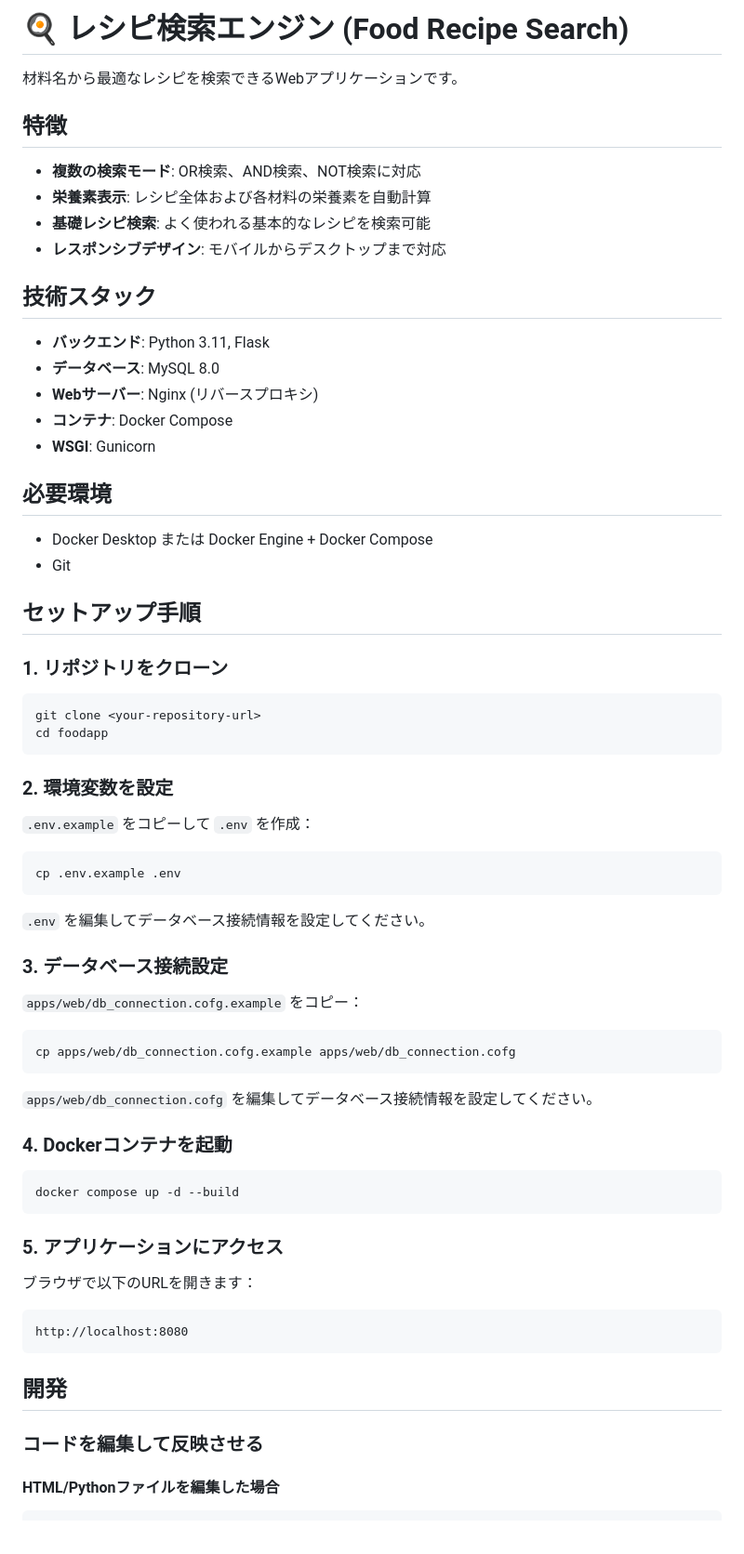
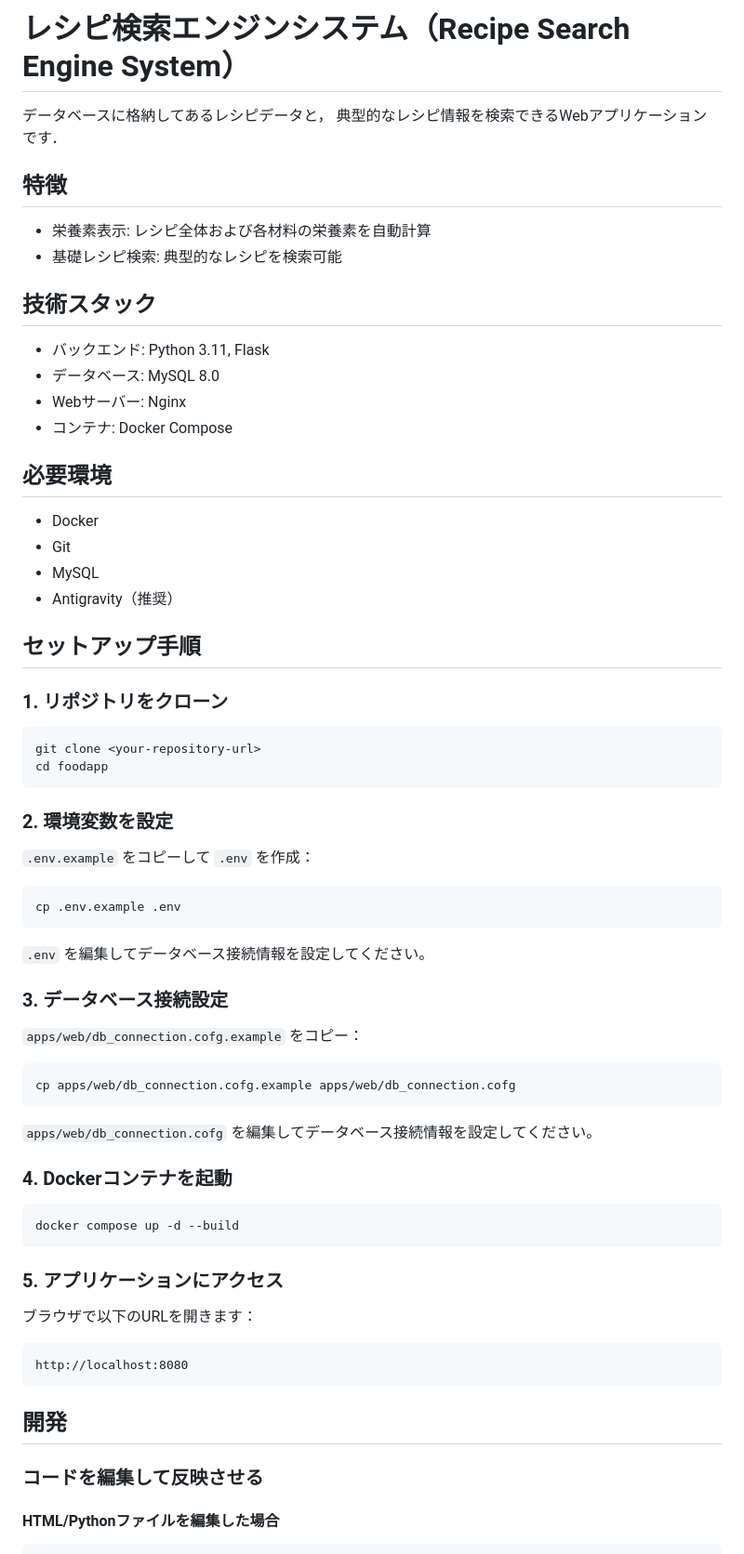
Before and after one commit to takaaaa-jun/food_ideathon, a Markdown page: README.md, the part around one of its changes. Shown at 93% size. Rendered like a GitHub page.

Commit message:
20251121commit

````diff
--- a/README.md
+++ b/README.md
@@ -1,29 +1,24 @@
-# 🍳 レシピ検索エンジン (Food Recipe Search)
-
-材料名から最適なレシピを検索できるWebアプリケーションです。
+# レシピ検索エンジンシステム（Recipe Search Engine System）
+データベースに格納してあるレシピデータと，
+典型的なレシピ情報を検索できるWebアプリケーションです．
 
 ## 特徴
-
-- **複数の検索モード**: OR検索、AND検索、NOT検索に対応
-- **栄養素表示**: レシピ全体および各材料の栄養素を自動計算
-- **基礎レシピ検索**: よく使われる基本的なレシピを検索可能
-- **レスポンシブデザイン**: モバイルからデスクトップまで対応
+- 栄養素表示: レシピ全体および各材料の栄養素を自動計算
+- 基礎レシピ検索: 典型的なレシピを検索可能
 
 ## 技術スタック
-
-- **バックエンド**: Python 3.11, Flask
-- **データベース**: MySQL 8.0
-- **Webサーバー**: Nginx (リバースプロキシ)
-- **コンテナ**: Docker Compose
-- **WSGI**: Gunicorn
+- バックエンド: Python 3.11, Flask
+- データベース: MySQL 8.0
+- Webサーバー: Nginx
+- コンテナ: Docker Compose
 
 ## 必要環境
-
-- Docker Desktop または Docker Engine + Docker Compose
+- Docker
 - Git
+- MySQL
+- Antigravity（推奨）
 
 ## セットアップ手順
-
 ### 1. リポジトリをクローン
 
 ```bash
@@ -32,7 +27,6 @@ cd foodapp
 ```
 
 ### 2. 環境変数を設定
-
 `.env.example` をコピーして `.env` を作成：
 
 ```bash
@@ -42,7 +36,6 @@ cp .env.example .env
 `.env` を編集してデータベース接続情報を設定してください。
 
 ### 3. データベース接続設定
-
 `apps/web/db_connection.cofg.example` をコピー：
 
 ```bash
@@ -58,7 +51,6 @@ docker compose up -d --build
 ```
 
 ### 5. アプリケーションにアクセス
-
 ブラウザで以下のURLを開きます：
 
 ```
@@ -66,9 +58,7 @@ http://localhost:8080
 ```
 
 ## 開発
-
 ### コードを編集して反映させる
-
 #### HTML/Pythonファイルを編集した場合
 
 ```bash
````
Also changed, not shown: other parts of README.md (+4 -11 lines).
